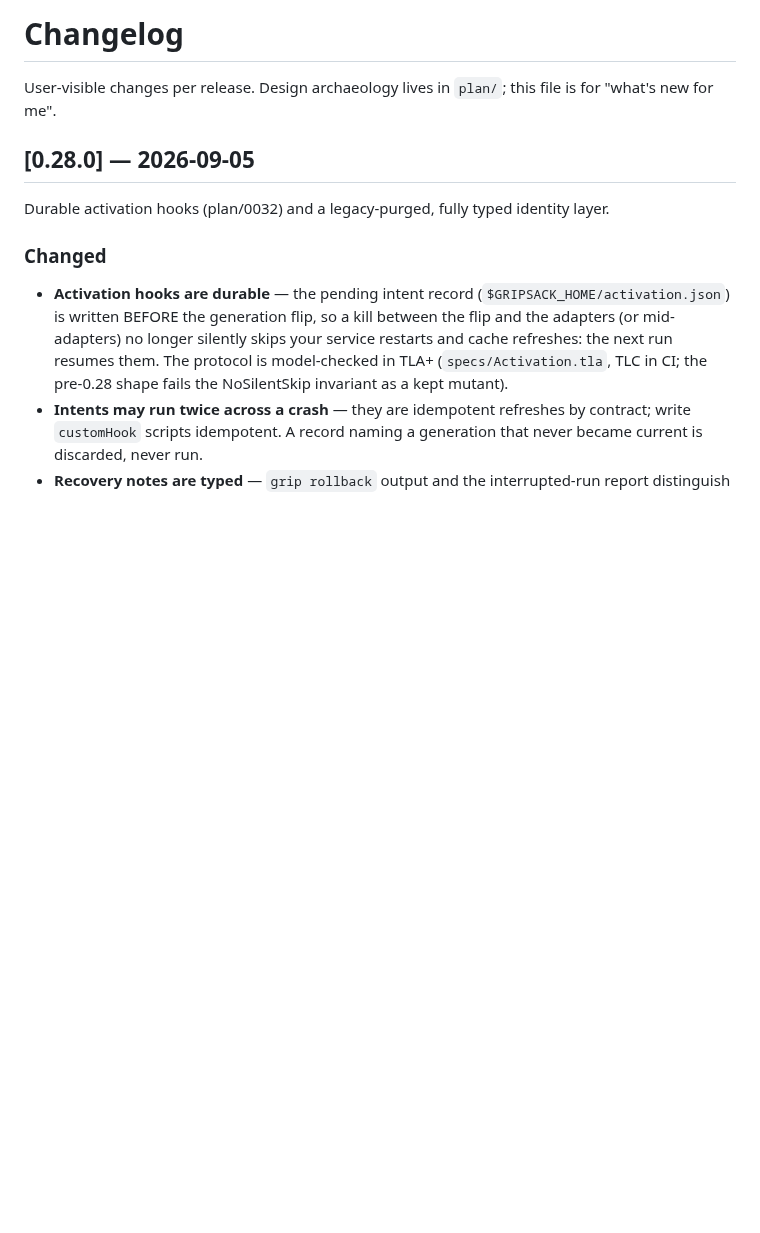
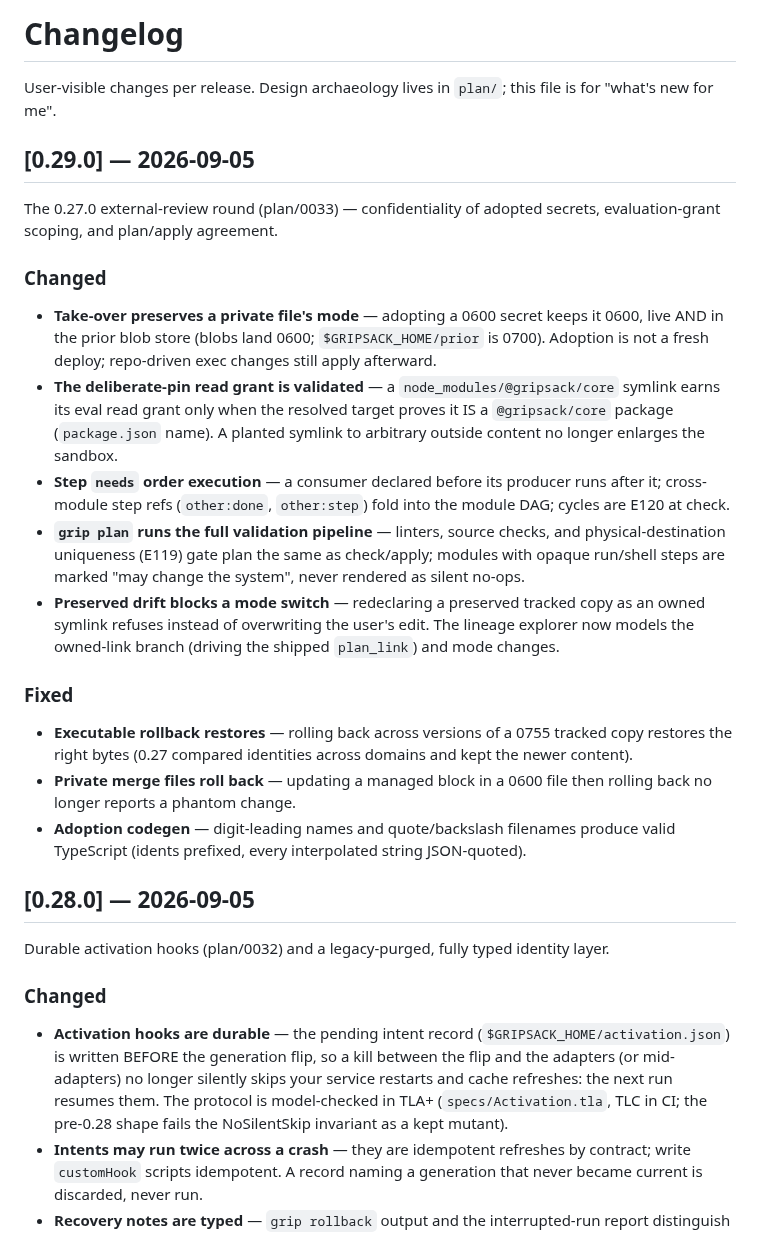
Before and after one commit to gripsack-dev/gripsack-dev.github.io, a Markdown page: doc/changelog.md, the part around the change. GitHub-like rendering; blank space fills up the shorter version.

Commit message:
changelog: 0.29.0 (the 0.27.0 review round)

```diff
--- a/doc/changelog.md
+++ b/doc/changelog.md
@@ -2,6 +2,45 @@
 
 User-visible changes per release. Design archaeology lives in
 `plan/`; this file is for "what's new for me".
+
+## [0.29.0] — 2026-09-05
+
+The 0.27.0 external-review round (plan/0033) — confidentiality of
+adopted secrets, evaluation-grant scoping, and plan/apply agreement.
+
+### Changed
+
+- **Take-over preserves a private file's mode** — adopting a 0600
+  secret keeps it 0600, live AND in the prior blob store (blobs land
+  0600; `$GRIPSACK_HOME/prior` is 0700). Adoption is not a fresh
+  deploy; repo-driven exec changes still apply afterward.
+- **The deliberate-pin read grant is validated** — a
+  `node_modules/@gripsack/core` symlink earns its eval read grant
+  only when the resolved target proves it IS a `@gripsack/core`
+  package (`package.json` name). A planted symlink to arbitrary
+  outside content no longer enlarges the sandbox.
+- **Step `needs` order execution** — a consumer declared before its
+  producer runs after it; cross-module step refs (`other:done`,
+  `other:step`) fold into the module DAG; cycles are E120 at check.
+- **`grip plan` runs the full validation pipeline** — linters, source
+  checks, and physical-destination uniqueness (E119) gate plan the
+  same as check/apply; modules with opaque run/shell steps are marked
+  "may change the system", never rendered as silent no-ops.
+- **Preserved drift blocks a mode switch** — redeclaring a preserved
+  tracked copy as an owned symlink refuses instead of overwriting
+  the user's edit. The lineage explorer now models the owned-link
+  branch (driving the shipped `plan_link`) and mode changes.
+
+### Fixed
+
+- **Executable rollback restores** — rolling back across versions of
+  a 0755 tracked copy restores the right bytes (0.27 compared
+  identities across domains and kept the newer content).
+- **Private merge files roll back** — updating a managed block in a
+  0600 file then rolling back no longer reports a phantom change.
+- **Adoption codegen** — digit-leading names and quote/backslash
+  filenames produce valid TypeScript (idents prefixed, every
+  interpolated string JSON-quoted).
 
 ## [0.28.0] — 2026-09-05
 
```
